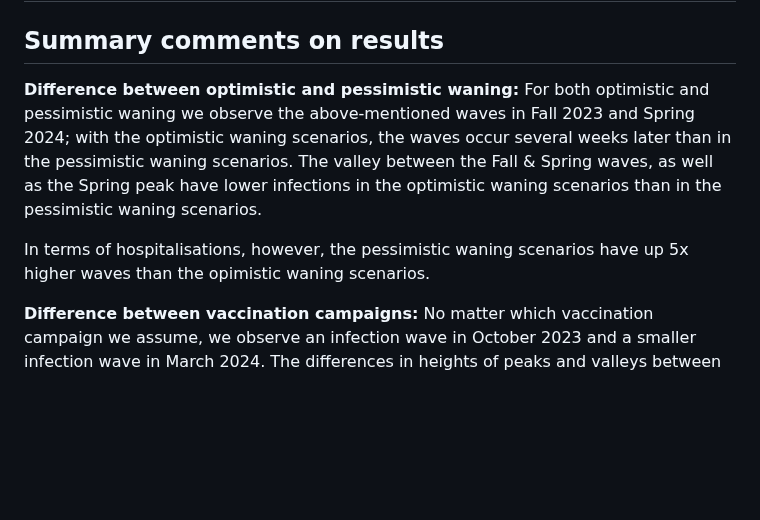
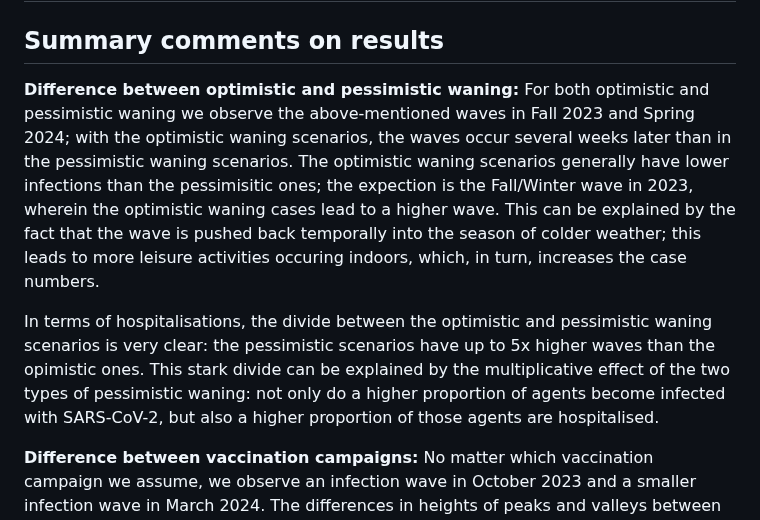
Before and after one commit to european-modelling-hubs/covid19-scenario-hub-europe, a Markdown page: model-abstracts/2023-08-01/Round5-MODUS_Covid-Episim-Abstract.md, the part around the change. GitHub-like rendering; blank space fills up the shorter version.

Commit message:
Update Round5-MODUS_Covid-Episim-Abstract.md
updated hospitalisations

```diff
--- a/model-abstracts/2023-08-01/Round5-MODUS_Covid-Episim-Abstract.md
+++ b/model-abstracts/2023-08-01/Round5-MODUS_Covid-Episim-Abstract.md
@@ -9,9 +9,9 @@ _Usage: Please copy this file and save in your team's `data-processed` folder, r
 ## Summary comments on results
 
 **Difference between optimistic and pessimistic waning:**
-For both optimistic and pessimistic waning we observe the above-mentioned waves in Fall 2023 and Spring 2024; with the optimistic waning scenarios, the waves occur several weeks later than in the pessimistic waning scenarios. The valley between the Fall & Spring waves, as well as the Spring peak have lower infections in the optimistic waning scenarios than in the pessimistic waning scenarios.
+For both optimistic and pessimistic waning we observe the above-mentioned waves in Fall 2023 and Spring 2024; with the optimistic waning scenarios, the waves occur several weeks later than in the pessimistic waning scenarios. The optimistic waning scenarios generally have lower infections than the pessimisitic ones; the expection is the Fall/Winter wave in 2023, wherein the optimistic waning cases lead to a higher wave. This can be explained by the fact that the wave is pushed back temporally into the season of colder weather; this leads to more leisure activities occuring indoors, which, in turn, increases the case numbers.
 
-In terms of hospitalisations, however, the pessimistic waning scenarios have up 5x higher waves than the opimistic waning scenarios.
+In terms of hospitalisations, the divide between the optimistic and pessimistic waning scenarios is very clear: the pessimistic scenarios have up to 5x higher waves than the opimistic ones. This stark divide can be explained by the multiplicative effect of the two types of pessimistic waning: not only do a higher proportion of agents become infected with SARS-CoV-2, but also a higher proportion of those agents are hospitalised.
 
 **Difference between vaccination campaigns:**
 No matter which vaccination campaign we assume, we observe an infection wave in October 2023 and a smaller infection wave in March 2024. The differences in heights of peaks and valleys between the different campaigns are small. This is also true for hospitalisations.
```
